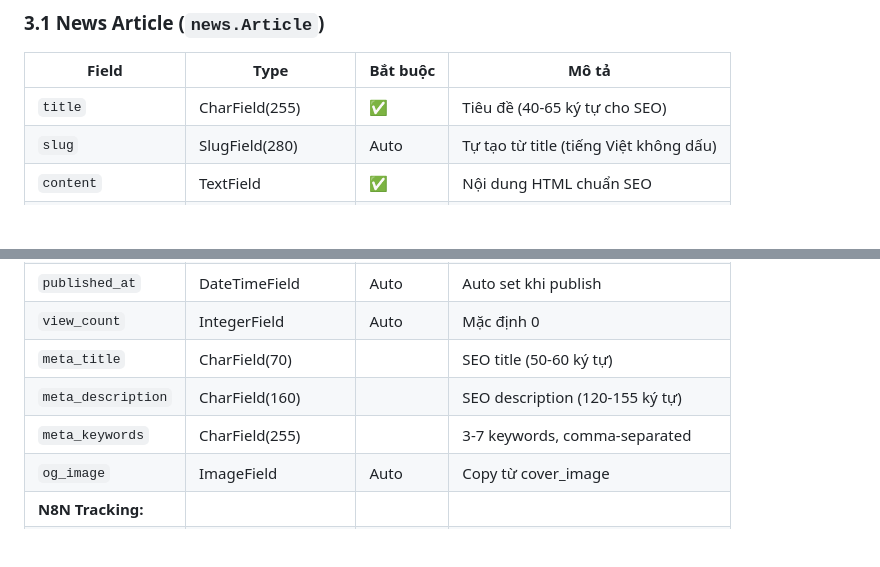
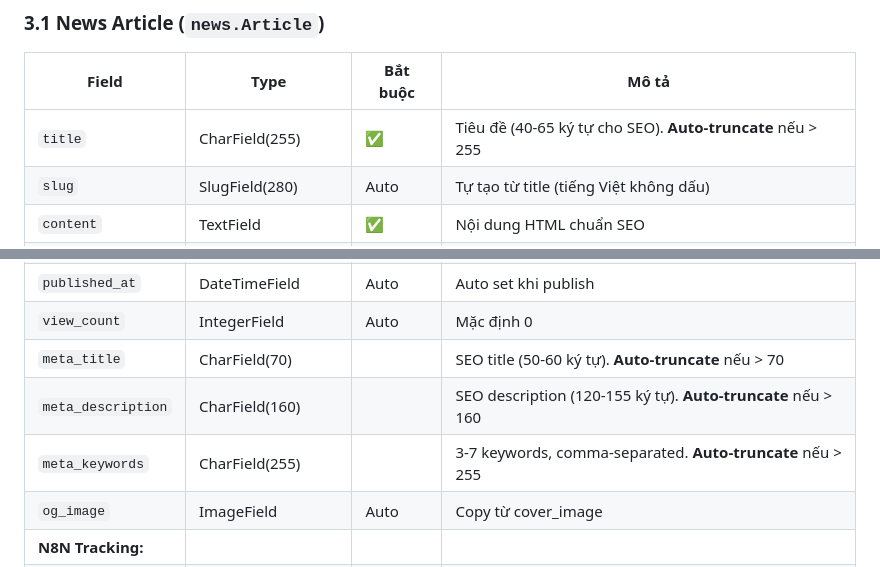
Before and after one commit to asavin12/web, a Markdown page: docs/AI_AUTOMATION_GUIDE.md, 2 parts joined by grey strips. Drawn GitHub-style; blank space fills up the shorter version.

```diff
--- a/docs/AI_AUTOMATION_GUIDE.md
+++ b/docs/AI_AUTOMATION_GUIDE.md
@@ -104,7 +104,7 @@ print(r.json())  # {"status": "ok", "service": "UnstressVN API", ...}
 
 | Field | Type | Bắt buộc | Mô tả |
 |-------|------|----------|-------|
-| `title` | CharField(255) | ✅ | Tiêu đề (40-65 ký tự cho SEO) |
+| `title` | CharField(255) | ✅ | Tiêu đề (40-65 ký tự cho SEO). **Auto-truncate** nếu > 255 |
 | `slug` | SlugField(280) | Auto | Tự tạo từ title (tiếng Việt không dấu) |
 | `content` | TextField | ✅ | Nội dung HTML chuẩn SEO |
 | `excerpt` | TextField(500) | | Mô tả ngắn (80-200 ký tự) |
@@ -116,9 +116,9 @@ print(r.json())  # {"status": "ok", "service": "UnstressVN API", ...}
 | `is_featured` | BooleanField | | Default: False |
 | `published_at` | DateTimeField | Auto | Auto set khi publish |
 | `view_count` | IntegerField | Auto | Mặc định 0 |
-| `meta_title` | CharField(70) | | SEO title (50-60 ký tự) |
-| `meta_description` | CharField(160) | | SEO description (120-155 ký tự) |
-| `meta_keywords` | CharField(255) | | 3-7 keywords, comma-separated |
+| `meta_title` | CharField(70) | | SEO title (50-60 ký tự). **Auto-truncate** nếu > 70 |
+| `meta_description` | CharField(160) | | SEO description (120-155 ký tự). **Auto-truncate** nếu > 160 |
+| `meta_keywords` | CharField(255) | | 3-7 keywords, comma-separated. **Auto-truncate** nếu > 255 |
 | `og_image` | ImageField | Auto | Copy từ cover_image |
 | **N8N Tracking:** | | | |
 | `source` | CharField(20) | Auto | `n8n` (auto set) |
```
Also changed, not shown: other parts of docs/AI_AUTOMATION_GUIDE.md (+53 -3 lines), api/N8N_API_DOCUMENTATION.md (+38 -2 lines), docs/N8N_AUTO_PUBLISH_GUIDE.md (+16 -3 lines).
